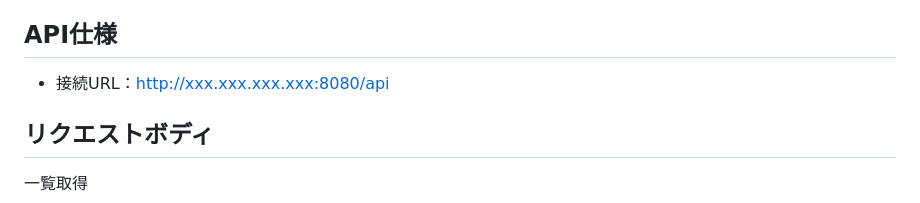
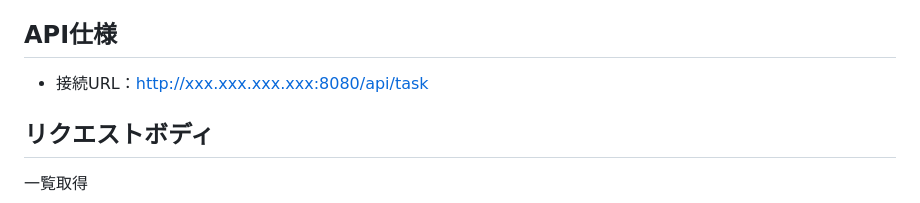
Before and after one commit to wohara224/PairProgramming2_Team1, a Markdown page: 設計/Api.md, the part around the change. Drawn GitHub-style.

```diff
--- a/設計/Api.md
+++ b/設計/Api.md
@@ -81,7 +81,7 @@
 
 ## API仕様
 
-- 接続URL：http://xxx.xxx.xxx.xxx:8080/api
+- 接続URL：http://xxx.xxx.xxx.xxx:8080/api/task
 
 ## リクエストボディ
 
```
